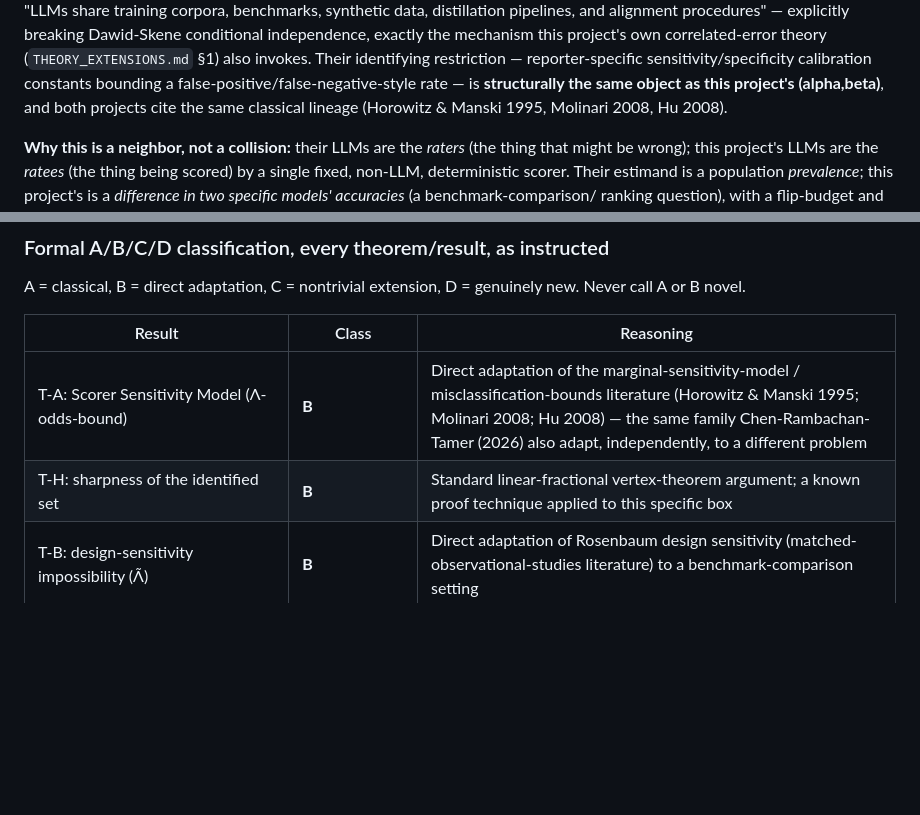
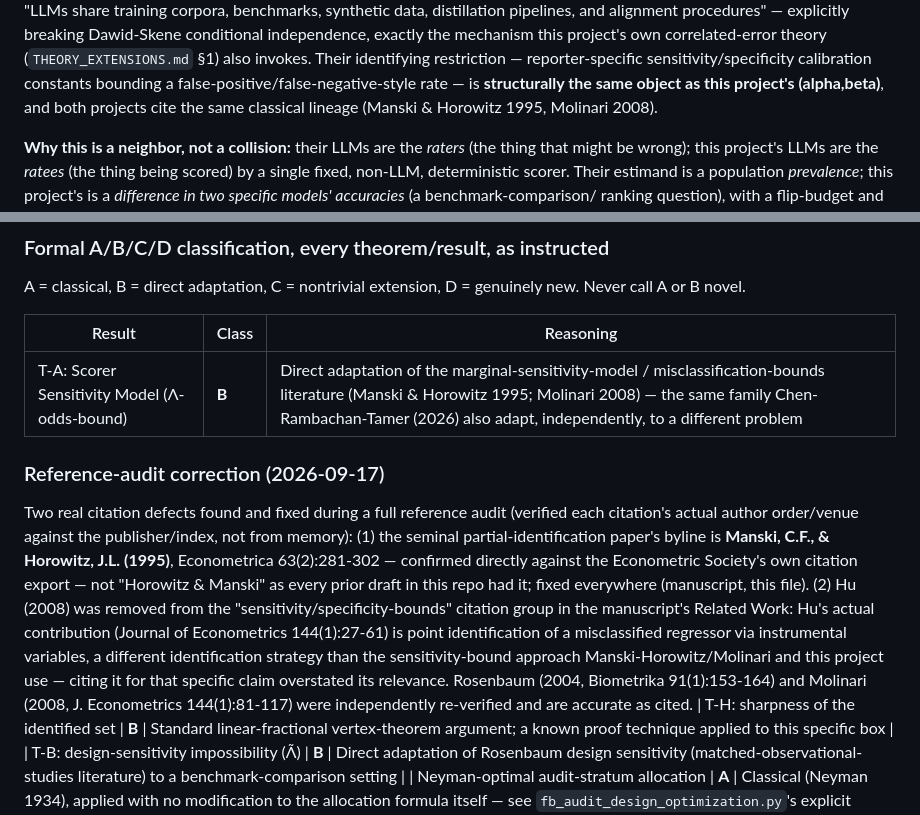
Before and after one commit to Rajveer-code/flipbudget, a Markdown page: NOVELTY_AUDIT.md, 2 parts joined by grey strips. Rendered like a GitHub page; blank space fills up the shorter version.

```diff
--- a/NOVELTY_AUDIT.md
+++ b/NOVELTY_AUDIT.md
@@ -80,8 +80,8 @@ theory (`THEORY_EXTENSIONS.md` §1) also invokes. Their identifying
 restriction — reporter-specific sensitivity/specificity calibration
 constants bounding a false-positive/false-negative-style rate — is
 **structurally the same object as this project's (alpha,beta)**, and both
-projects cite the same classical lineage (Horowitz & Manski 1995, Molinari
-2008, Hu 2008).
+projects cite the same classical lineage (Manski & Horowitz 1995, Molinari
+2008).
 
 **Why this is a neighbor, not a collision:** their LLMs are the *raters*
 (the thing that might be wrong); this project's LLMs are the *ratees* (the
@@ -114,7 +114,11 @@ A = classical, B = direct adaptation, C = nontrivial extension, D = genuinely ne
 
 | Result | Class | Reasoning |
 |---|---|---|
-| T-A: Scorer Sensitivity Model (Λ-odds-bound) | **B** | Direct adaptation of the marginal-sensitivity-model / misclassification-bounds literature (Horowitz & Manski 1995; Molinari 2008; Hu 2008) — the same family Chen-Rambachan-Tamer (2026) also adapt, independently, to a different problem |
+| T-A: Scorer Sensitivity Model (Λ-odds-bound) | **B** | Direct adaptation of the marginal-sensitivity-model / misclassification-bounds literature (Manski & Horowitz 1995; Molinari 2008) — the same family Chen-Rambachan-Tamer (2026) also adapt, independently, to a different problem |
+
+### Reference-audit correction (2026-09-17)
+
+Two real citation defects found and fixed during a full reference audit (verified each citation's actual author order/venue against the publisher/index, not from memory): (1) the seminal partial-identification paper's byline is **Manski, C.F., & Horowitz, J.L. (1995)**, Econometrica 63(2):281-302 — confirmed directly against the Econometric Society's own citation export — not "Horowitz & Manski" as every prior draft in this repo had it; fixed everywhere (manuscript, this file). (2) Hu (2008) was removed from the "sensitivity/specificity-bounds" citation group in the manuscript's Related Work: Hu's actual contribution (Journal of Econometrics 144(1):27-61) is point identification of a misclassified regressor via instrumental variables, a different identification strategy than the sensitivity-bound approach Manski-Horowitz/Molinari and this project use — citing it for that specific claim overstated its relevance. Rosenbaum (2004, Biometrika 91(1):153-164) and Molinari (2008, J. Econometrics 144(1):81-117) were independently re-verified and are accurate as cited.
 | T-H: sharpness of the identified set | **B** | Standard linear-fractional vertex-theorem argument; a known proof technique applied to this specific box |
 | T-B: design-sensitivity impossibility (Λ̃) | **B** | Direct adaptation of Rosenbaum design sensitivity (matched-observational-studies literature) to a benchmark-comparison setting |
 | Neyman-optimal audit-stratum allocation | **A** | Classical (Neyman 1934), applied with no modification to the allocation formula itself — see `fb_audit_design_optimization.py`'s explicit proof, cited not claimed |
```
Also changed, not shown: manuscript/01_introduction.md (+1 -1 lines), manuscript/MANUSCRIPT_DRAFT.md (+3 -3 lines).
